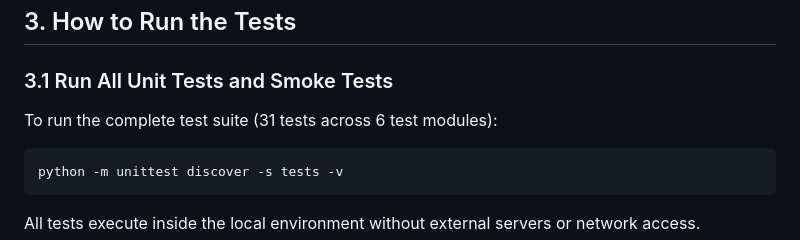
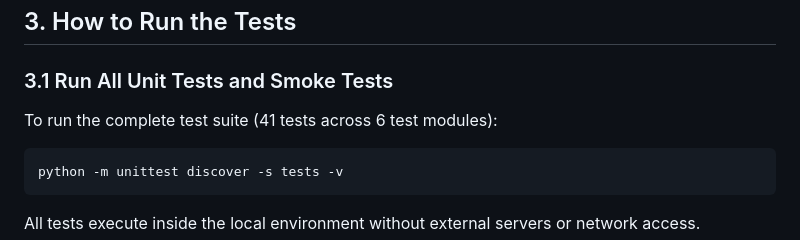
Before and after one commit to i243137-oss/model-based-testing-framework, a Markdown page: README.md, the part around the change. Drawn GitHub-style.

````diff
--- a/README.md
+++ b/README.md
@@ -64,7 +64,7 @@ pip install matplotlib pandas
 
 ### 3.1 Run All Unit Tests and Smoke Tests
 
-To run the complete test suite (31 tests across 6 test modules):
+To run the complete test suite (41 tests across 6 test modules):
 
 ```bash
 python -m unittest discover -s tests -v
````
Also changed, not shown: report.md (+61 -56 lines), results/coverage_comparison.png, results/execution_time_comparison.png, results/mutation_score_comparison.png, 12 other files.
